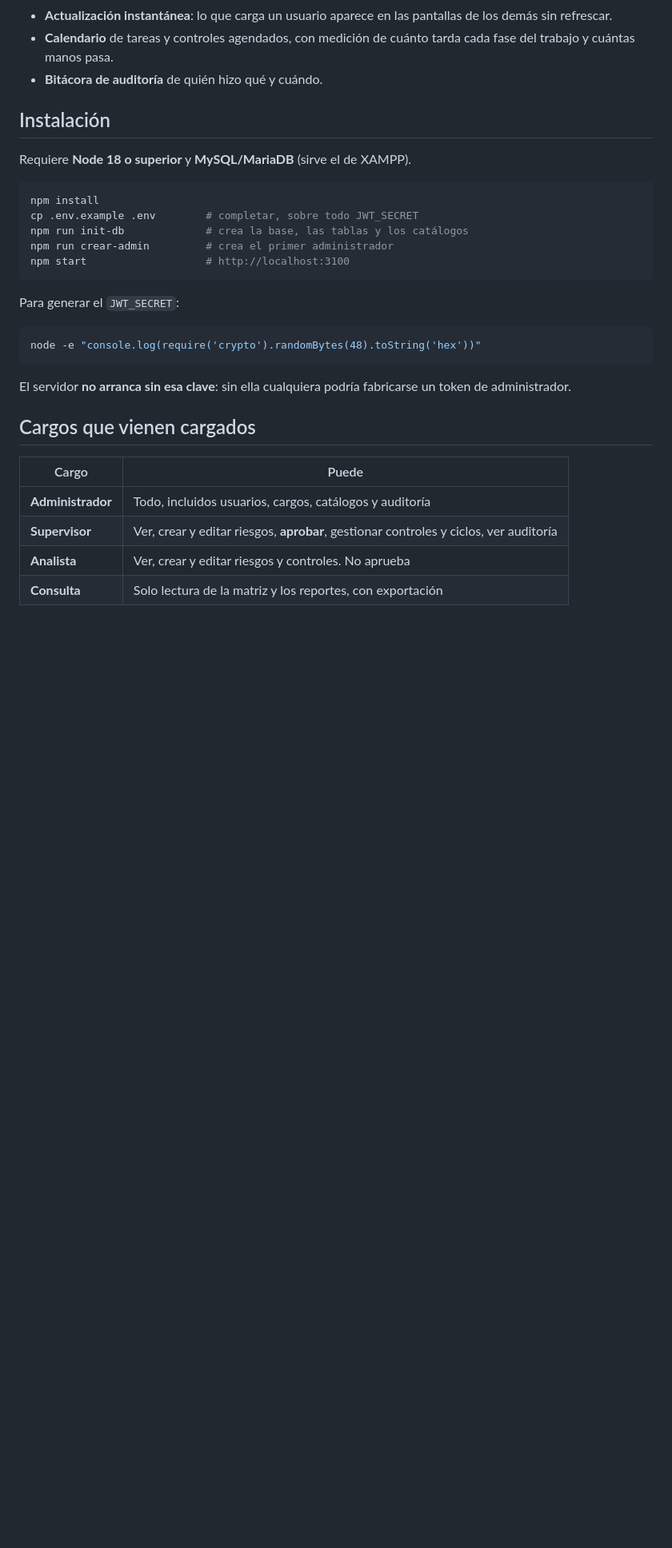
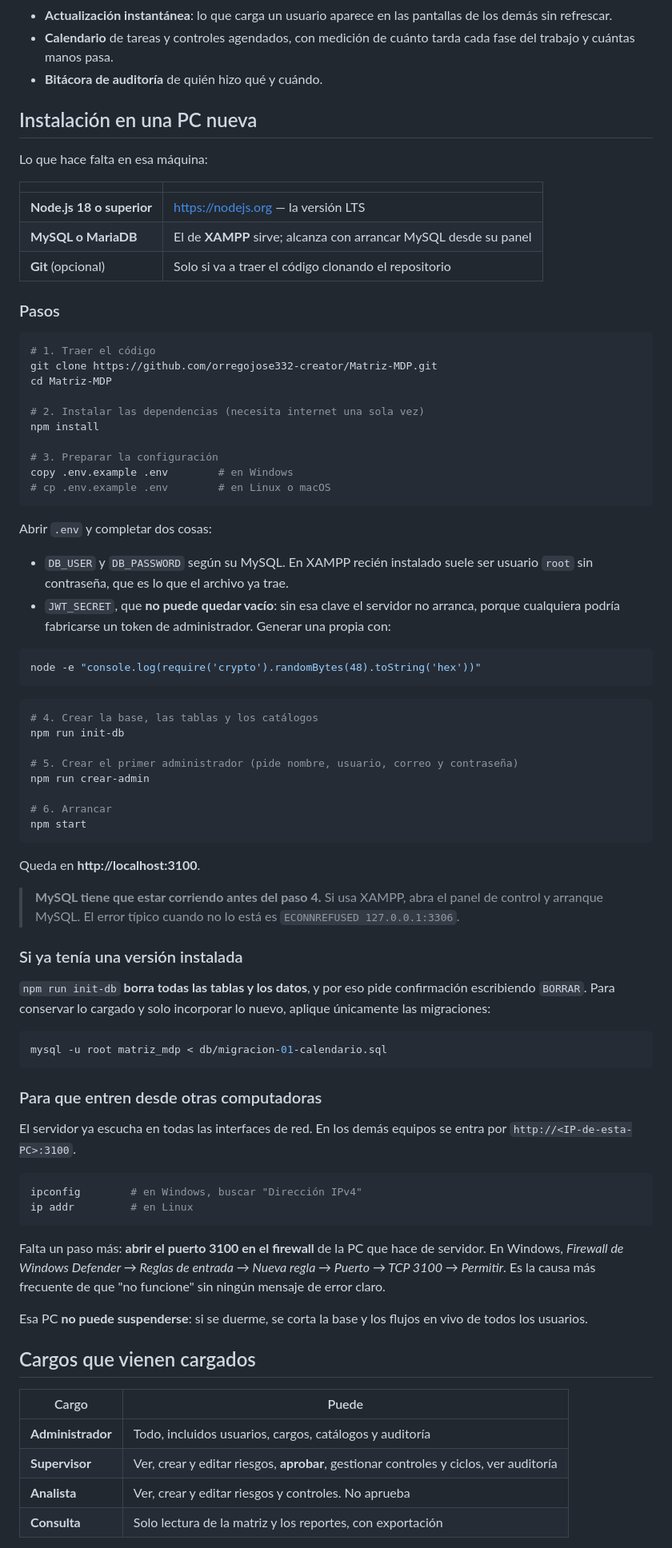
Before and after one commit to orregojose332-creator/Proyecto-Matriz-BDP-MPD, a Markdown page: README.md, the part around the change. Shown at 80% size. GitHub-like rendering; blank space fills up the shorter version.

Commit message:
Reescribir la guia de instalacion para una PC nueva
Agrega los pasos concretos de Windows y XAMPP, como generar el JWT_SECRET,
el aviso de que init-db borra los datos y la via de solo aplicar migraciones
sobre una instalacion existente, y lo que hace falta para que entren desde
otras computadoras: la IP, el puerto en el firewall y que el equipo no se
suspenda.

Co-Authored-By: Claude Opus 5 <noreply@anthropic.com>
Claude-Session: https://claude.ai/code/session_01FG6wxXS7M2qimYpg6c2oSU

````diff
--- a/README.md
+++ b/README.md
@@ -20,26 +20,87 @@ SEPRELAD en Paraguay.
   cada fase del trabajo y cuántas manos pasa.
 - **Bitácora de auditoría** de quién hizo qué y cuándo.
 
-## Instalación
+## Instalación en una PC nueva
 
-Requiere **Node 18 o superior** y **MySQL/MariaDB** (sirve el de XAMPP).
+Lo que hace falta en esa máquina:
+
+| | |
+|---|---|
+| **Node.js 18 o superior** | https://nodejs.org — la versión LTS |
+| **MySQL o MariaDB** | El de **XAMPP** sirve; alcanza con arrancar MySQL desde su panel |
+| **Git** (opcional) | Solo si va a traer el código clonando el repositorio |
+
+### Pasos
 
 ```bash
+# 1. Traer el código
+git clone https://github.com/orregojose332-creator/Matriz-MDP.git
+cd Matriz-MDP
+
+# 2. Instalar las dependencias (necesita internet una sola vez)
 npm install
-cp .env.example .env        # completar, sobre todo JWT_SECRET
-npm run init-db             # crea la base, las tablas y los catálogos
-npm run crear-admin         # crea el primer administrador
-npm start                   # http://localhost:3100
+
+# 3. Preparar la configuración
+copy .env.example .env        # en Windows
+# cp .env.example .env        # en Linux o macOS
 ```
 
-Para generar el `JWT_SECRET`:
+Abrir `.env` y completar dos cosas:
+
+- `DB_USER` y `DB_PASSWORD` según su MySQL. En XAMPP recién instalado suele ser
+  usuario `root` sin contraseña, que es lo que el archivo ya trae.
+- `JWT_SECRET`, que **no puede quedar vacío**: sin esa clave el servidor no
+  arranca, porque cualquiera podría fabricarse un token de administrador.
+  Generar una propia con:
 
 ```bash
 node -e "console.log(require('crypto').randomBytes(48).toString('hex'))"
 ```
 
-El servidor **no arranca sin esa clave**: sin ella cualquiera podría fabricarse
-un token de administrador.
+```bash
+# 4. Crear la base, las tablas y los catálogos
+npm run init-db
+
+# 5. Crear el primer administrador (pide nombre, usuario, correo y contraseña)
+npm run crear-admin
+
+# 6. Arrancar
+npm start
+```
+
+Queda en **http://localhost:3100**.
+
+> **MySQL tiene que estar corriendo antes del paso 4.** Si usa XAMPP, abra el
+> panel de control y arranque MySQL. El error típico cuando no lo está es
+> `ECONNREFUSED 127.0.0.1:3306`.
+
+### Si ya tenía una versión instalada
+
+`npm run init-db` **borra todas las tablas y los datos**, y por eso pide
+confirmación escribiendo `BORRAR`. Para conservar lo cargado y solo incorporar
+lo nuevo, aplique únicamente las migraciones:
+
+```bash
+mysql -u root matriz_mdp < db/migracion-01-calendario.sql
+```
+
+### Para que entren desde otras computadoras
+
+El servidor ya escucha en todas las interfaces de red. En los demás equipos se
+entra por `http://<IP-de-esta-PC>:3100`.
+
+```bash
+ipconfig        # en Windows, buscar "Dirección IPv4"
+ip addr         # en Linux
+```
+
+Falta un paso más: **abrir el puerto 3100 en el firewall** de la PC que hace de
+servidor. En Windows, *Firewall de Windows Defender → Reglas de entrada → Nueva
+regla → Puerto → TCP 3100 → Permitir*. Es la causa más frecuente de que "no
+funcione" sin ningún mensaje de error claro.
+
+Esa PC **no puede suspenderse**: si se duerme, se corta la base y los flujos en
+vivo de todos los usuarios.
 
 ## Cargos que vienen cargados
 
````
